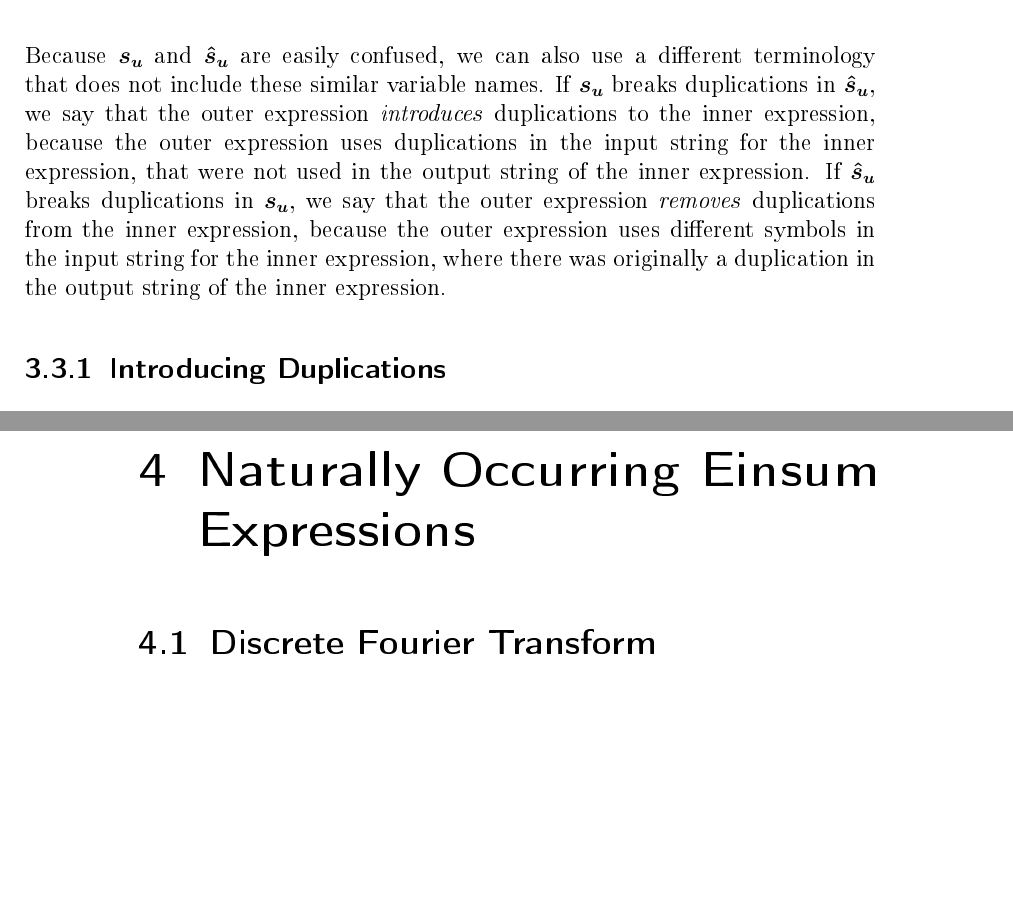
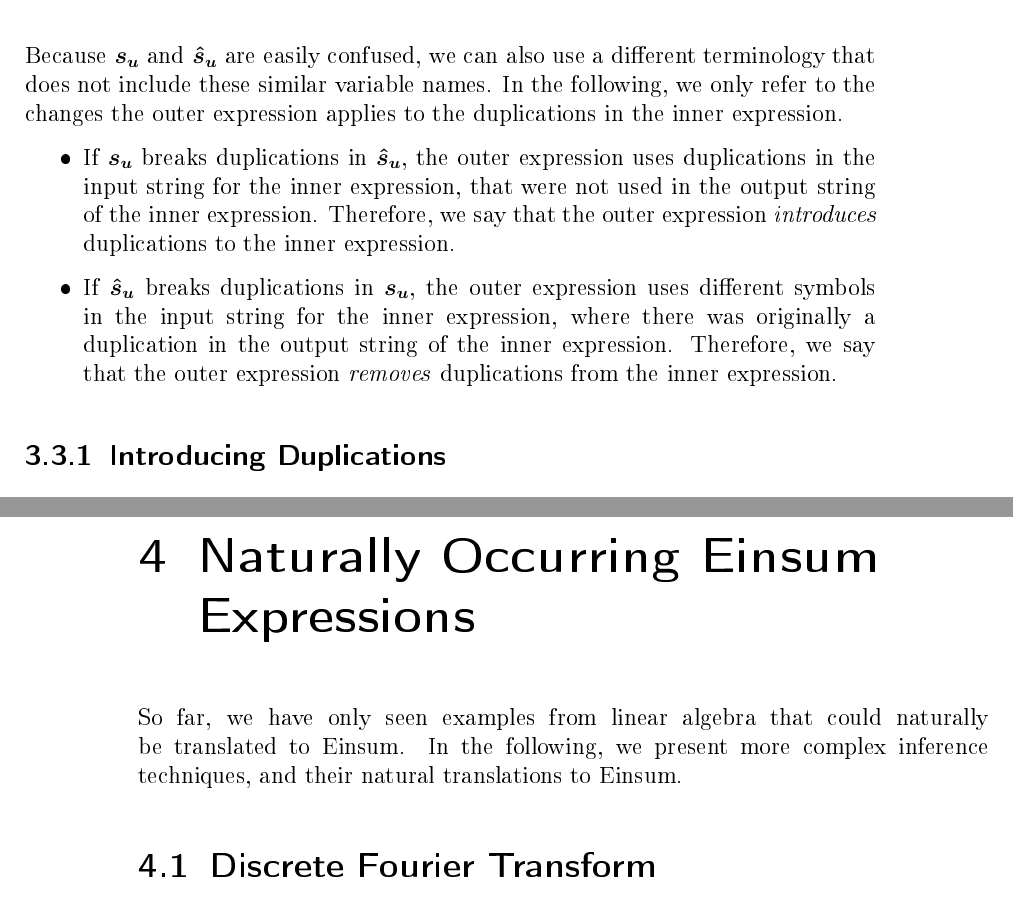
Before and after one commit to eichelb4rt/master_thesis, a LaTeX thesis (paper/thesis.tex, which reads paper/chapters/examples/main.tex, paper/chapters/nested/duplications.tex): two parts of pages 26 and 31 of 55, joined at a grey line, cut so that both start at the same text, the shorter picture padded with empty space. The pictures show the PDF file paper/thesis.pdf that the author committed with the source.

Commit message:
Nick Feedback

```diff
--- a/paper/chapters/examples/main.tex
+++ b/paper/chapters/examples/main.tex
@@ -1,6 +1,7 @@
 \chapter{Naturally Occurring Einsum Expressions}
 
-% TODO: bla bla we've seen linear algebra, some more expressions occur naturally
+So far, we have only seen examples from linear algebra that could naturally be translated to Einsum.
+In the following, we present more complex inference techniques, and their natural translations to Einsum.
 
 \input{chapters/examples/dft.tex}
 \input{chapters/examples/hadamard.tex}
--- a/paper/chapters/nested/duplications.tex
+++ b/paper/chapters/nested/duplications.tex
@@ -2,14 +2,19 @@
 
 The following two theorems revolve around duplicated symbols in index strings and the way these duplications are \textit{broken}.
 We speak of a broken duplication in $\bm{s_u}$, if the symbols $s_{ui}$ and $s_{uj}$ at two positions $i,j \in [n_u]$ are the same, meaning $s_{ui} = s_{uj}$,
-but symbols at the same positions in $\bm{\hat{s_u}}$, $\hat{s}_{ui}$ and $\hat{s}_{uj}$ are different, meaning $\hat{s}_{ui} \neq \hat{s}_{uj}$.
+but symbols at the same positions in $\bm{\hat{s}_u}$, $\hat{s}_{ui}$ and $\hat{s}_{uj}$ are different, meaning $\hat{s}_{ui} \neq \hat{s}_{uj}$.
 In the same way, duplications in $\bm{\hat{s}_u}$ can be broken by $\bm{s_u}$.
 
 Because $\bm{s_u}$ and $\bm{\hat{s}_u}$ are easily confused, we can also use a different terminology that does not include these similar variable names.
-If $\bm{s_u}$ breaks duplications in $\bm{\hat{s}_u}$, we say that the outer expression \textit{introduces} duplications to the inner expression,
-because the outer expression uses duplications in the input string for the inner expression, that were not used in the output string of the inner expression.
-If $\bm{\hat{s}_u}$ breaks duplications in $\bm{s_u}$, we say that the outer expression \textit{removes} duplications from the inner expression,
-because the outer expression uses different symbols in the input string for the inner expression, where there was originally a duplication in the output string of the inner expression.
+In the following, we only refer to the changes the outer expression applies to the duplications in the inner expression.
+\begin{itemize}
+    \item If $\bm{s_u}$ breaks duplications in $\bm{\hat{s}_u}$,
+          the outer expression uses duplications in the input string for the inner expression, that were not used in the output string of the inner expression.
+          Therefore, we say that the outer expression \textit{introduces} duplications to the inner expression.
+    \item If $\bm{\hat{s}_u}$ breaks duplications in $\bm{s_u}$,
+          the outer expression uses different symbols in the input string for the inner expression, where there was originally a duplication in the output string of the inner expression.
+          Therefore, we say that the outer expression \textit{removes} duplications from the inner expression.
+\end{itemize}
 
 \input{chapters/nested/introduce_duplications.tex}
 
```
Also changed, not shown: paper/chapters/nested/remove_duplications.tex (+1 -1 lines), paper/thesis.pdf.
